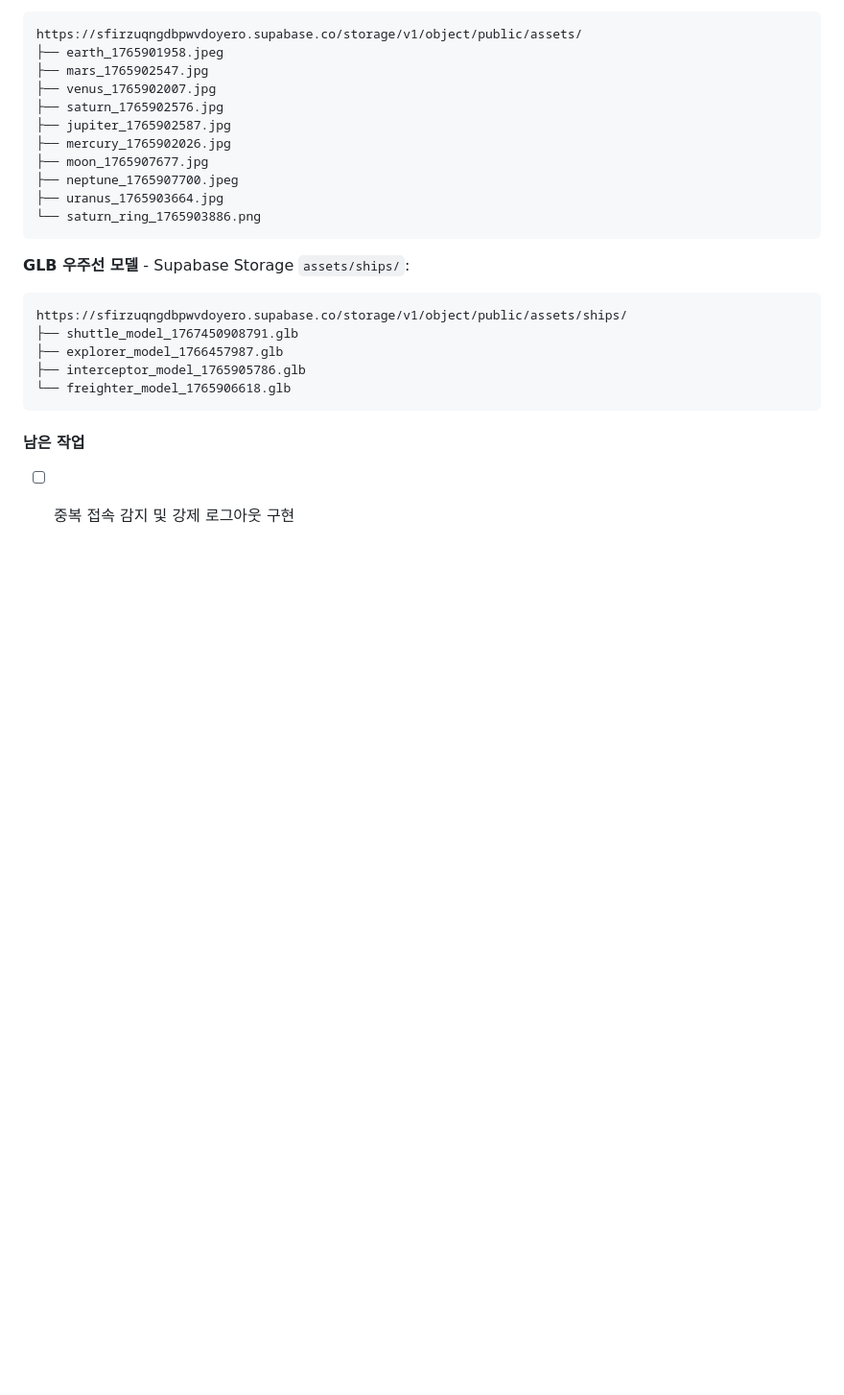
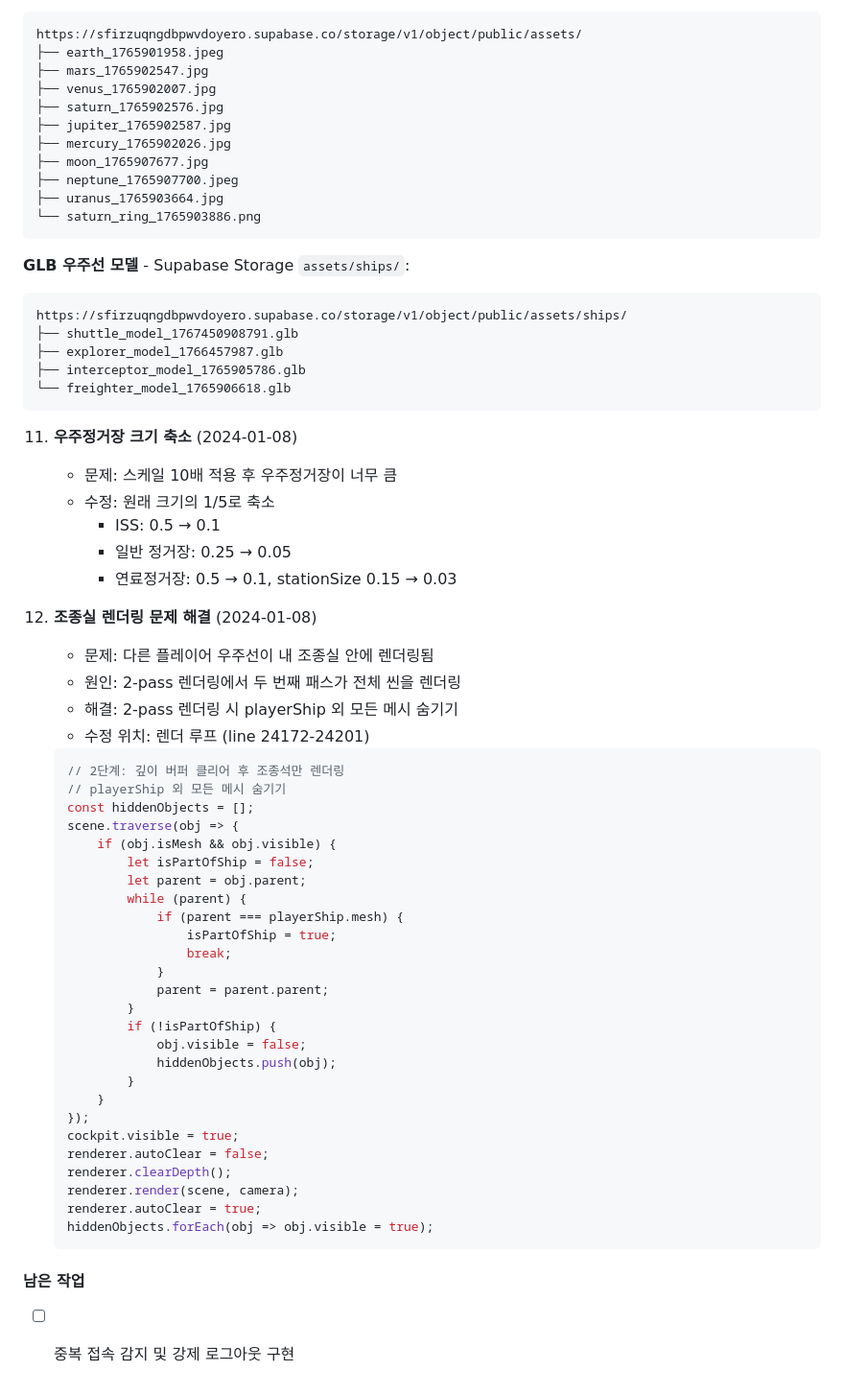
Before and after one commit to sinnaruggggg/star-walker, a Markdown page: WORK_LOG.md, the part around the change. Shown at 96% size. Drawn GitHub-style; blank space fills up the shorter version.

Commit message:
docs: WORK_LOG.md 업데이트 - 조종실 렌더링 수정 기록
🤖 Generated with [Claude Code](https://claude.com/claude-code)

Co-Authored-By: Claude Opus 4.5 <noreply@anthropic.com>

````diff
--- a/WORK_LOG.md
+++ b/WORK_LOG.md
@@ -206,5 +206,46 @@ https://sfirzuqngdbpwvdoyero.supabase.co/storage/v1/object/public/assets/ships/
 └── freighter_model_1765906618.glb
 ```
 
+11. **우주정거장 크기 축소** (2024-01-08)
+    - 문제: 스케일 10배 적용 후 우주정거장이 너무 큼
+    - 수정: 원래 크기의 1/5로 축소
+      - ISS: 0.5 → 0.1
+      - 일반 정거장: 0.25 → 0.05
+      - 연료정거장: 0.5 → 0.1, stationSize 0.15 → 0.03
+
+12. **조종실 렌더링 문제 해결** (2024-01-08)
+    - 문제: 다른 플레이어 우주선이 내 조종실 안에 렌더링됨
+    - 원인: 2-pass 렌더링에서 두 번째 패스가 전체 씬을 렌더링
+    - 해결: 2-pass 렌더링 시 playerShip 외 모든 메시 숨기기
+    - 수정 위치: 렌더 루프 (line 24172-24201)
+    ```javascript
+    // 2단계: 깊이 버퍼 클리어 후 조종석만 렌더링
+    // playerShip 외 모든 메시 숨기기
+    const hiddenObjects = [];
+    scene.traverse(obj => {
+        if (obj.isMesh && obj.visible) {
+            let isPartOfShip = false;
+            let parent = obj.parent;
+            while (parent) {
+                if (parent === playerShip.mesh) {
+                    isPartOfShip = true;
+                    break;
+                }
+                parent = parent.parent;
+            }
+            if (!isPartOfShip) {
+                obj.visible = false;
+                hiddenObjects.push(obj);
+            }
+        }
+    });
+    cockpit.visible = true;
+    renderer.autoClear = false;
+    renderer.clearDepth();
+    renderer.render(scene, camera);
+    renderer.autoClear = true;
+    hiddenObjects.forEach(obj => obj.visible = true);
+    ```
+
 #### 남은 작업
 - [ ] 중복 접속 감지 및 강제 로그아웃 구현
````
